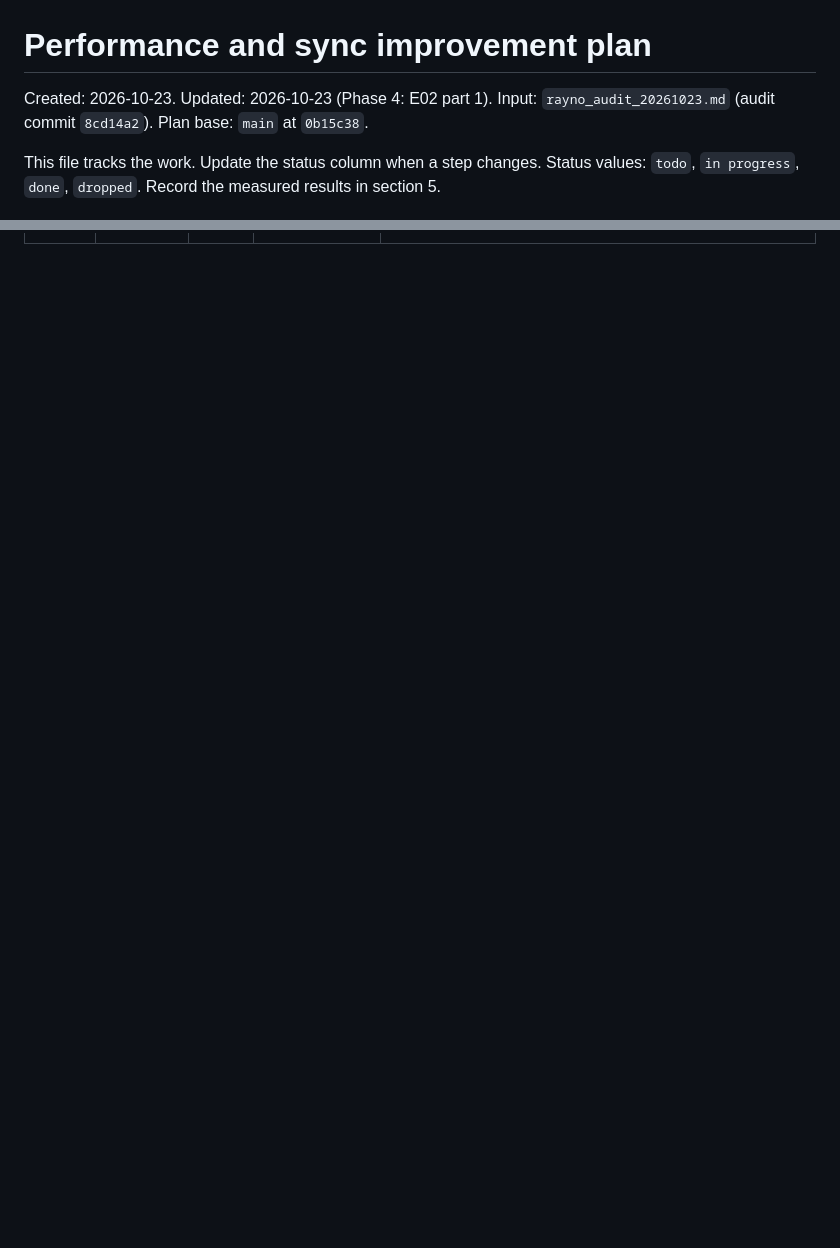
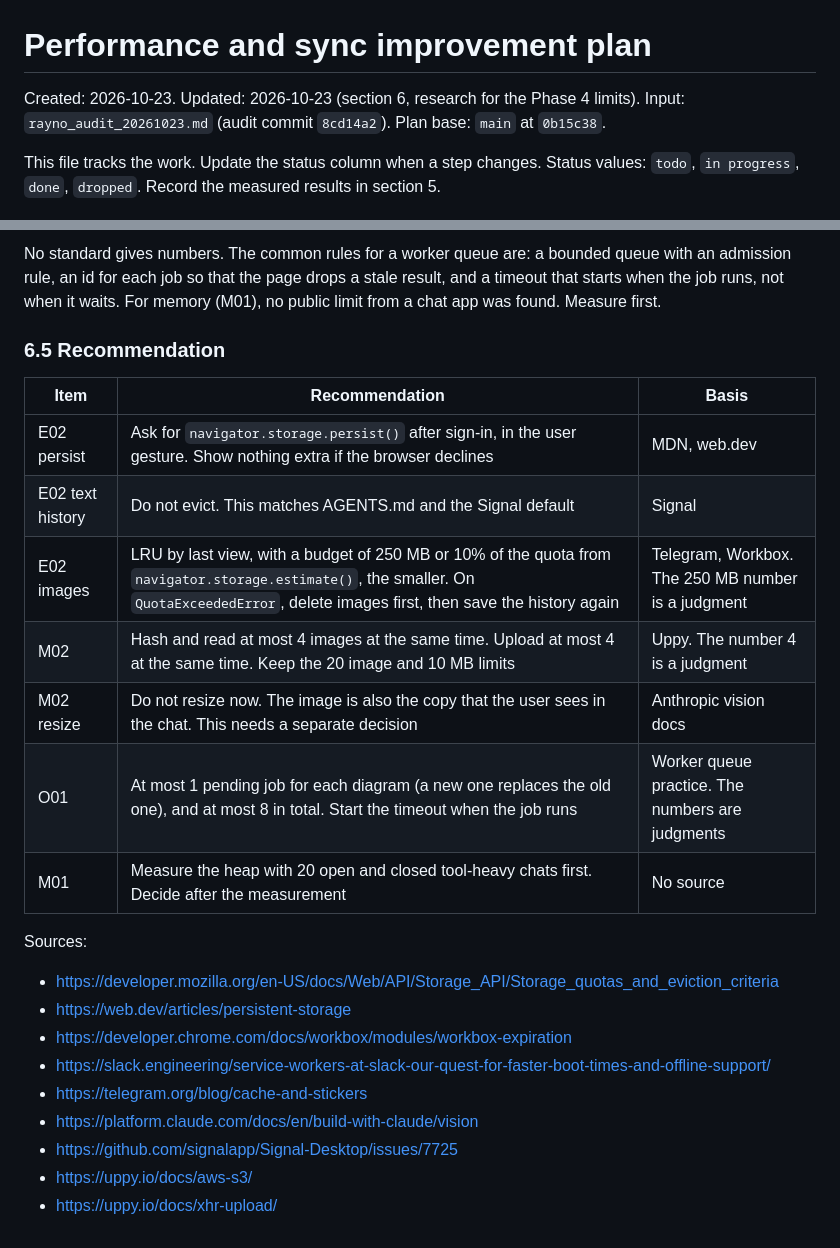
Before and after one commit to yingray/rayno, a Markdown page: PERFORMANCE-PLAN.md, 2 parts joined by grey strips. Drawn GitHub-style; blank space fills up the shorter version.

```diff
--- a/PERFORMANCE-PLAN.md
+++ b/PERFORMANCE-PLAN.md
@@ -1,6 +1,6 @@
 # Performance and sync improvement plan
 
-Created: 2026-10-23. Updated: 2026-10-23 (Phase 4: E02 part 1).
+Created: 2026-10-23. Updated: 2026-10-23 (section 6, research for the Phase 4 limits).
 Input: `rayno_audit_20261023.md` (audit commit `8cd14a2`).
 Plan base: `main` at `0b15c38`.
 
@@ -202,0 +248,27 @@ The client work is about 110 ms. Most of the 2–3 s in WebKit is React render a
+No standard gives numbers. The common rules for a worker queue are: a bounded queue with an admission rule,
+an id for each job so that the page drops a stale result, and a timeout that starts when the job runs, not when it waits.
+For memory (M01), no public limit from a chat app was found. Measure first.
+
+### 6.5 Recommendation
+
+| Item | Recommendation | Basis |
+|---|---|---|
+| E02 persist | Ask for `navigator.storage.persist()` after sign-in, in the user gesture. Show nothing extra if the browser declines | MDN, web.dev |
+| E02 text history | Do not evict. This matches AGENTS.md and the Signal default | Signal |
+| E02 images | LRU by last view, with a budget of 250 MB or 10% of the quota from `navigator.storage.estimate()`, the smaller. On `QuotaExceededError`, delete images first, then save the history again | Telegram, Workbox. The 250 MB number is a judgment |
+| M02 | Hash and read at most 4 images at the same time. Upload at most 4 at the same time. Keep the 20 image and 10 MB limits | Uppy. The number 4 is a judgment |
+| M02 resize | Do not resize now. The image is also the copy that the user sees in the chat. This needs a separate decision | Anthropic vision docs |
+| O01 | At most 1 pending job for each diagram (a new one replaces the old one), and at most 8 in total. Start the timeout when the job runs | Worker queue practice. The numbers are judgments |
+| M01 | Measure the heap with 20 open and closed tool-heavy chats first. Decide after the measurement | No source |
+
+Sources:
+
+- https://developer.mozilla.org/en-US/docs/Web/API/Storage_API/Storage_quotas_and_eviction_criteria
+- https://web.dev/articles/persistent-storage
+- https://developer.chrome.com/docs/workbox/modules/workbox-expiration
+- https://slack.engineering/service-workers-at-slack-our-quest-for-faster-boot-times-and-offline-support/
+- https://telegram.org/blog/cache-and-stickers
+- https://platform.claude.com/docs/en/build-with-claude/vision
+- https://github.com/signalapp/Signal-Desktop/issues/7725
+- https://uppy.io/docs/aws-s3/
+- https://uppy.io/docs/xhr-upload/
```
Also changed, not shown: other parts of PERFORMANCE-PLAN.md (+45 -0 lines).
